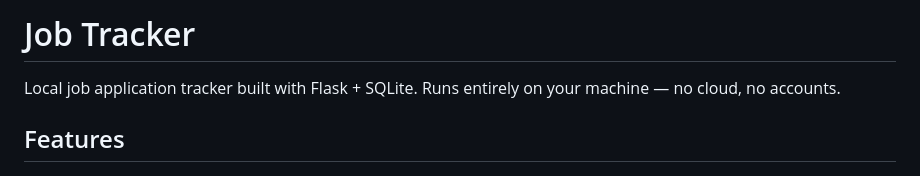
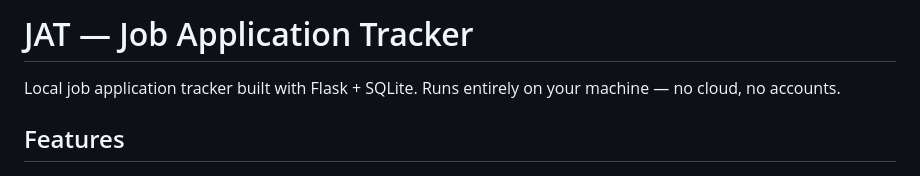
Before and after one commit to sananakther6642/JobApplicatonTracker, a Markdown page: README.md, the part around the change. Drawn GitHub-style.

Commit message:
Update README title to JAT — Job Application Tracker

```diff
--- a/README.md
+++ b/README.md
@@ -1,4 +1,4 @@
-# Job Tracker
+# JAT — Job Application Tracker
 
 Local job application tracker built with Flask + SQLite. Runs entirely on your machine — no cloud, no accounts.
 
```
